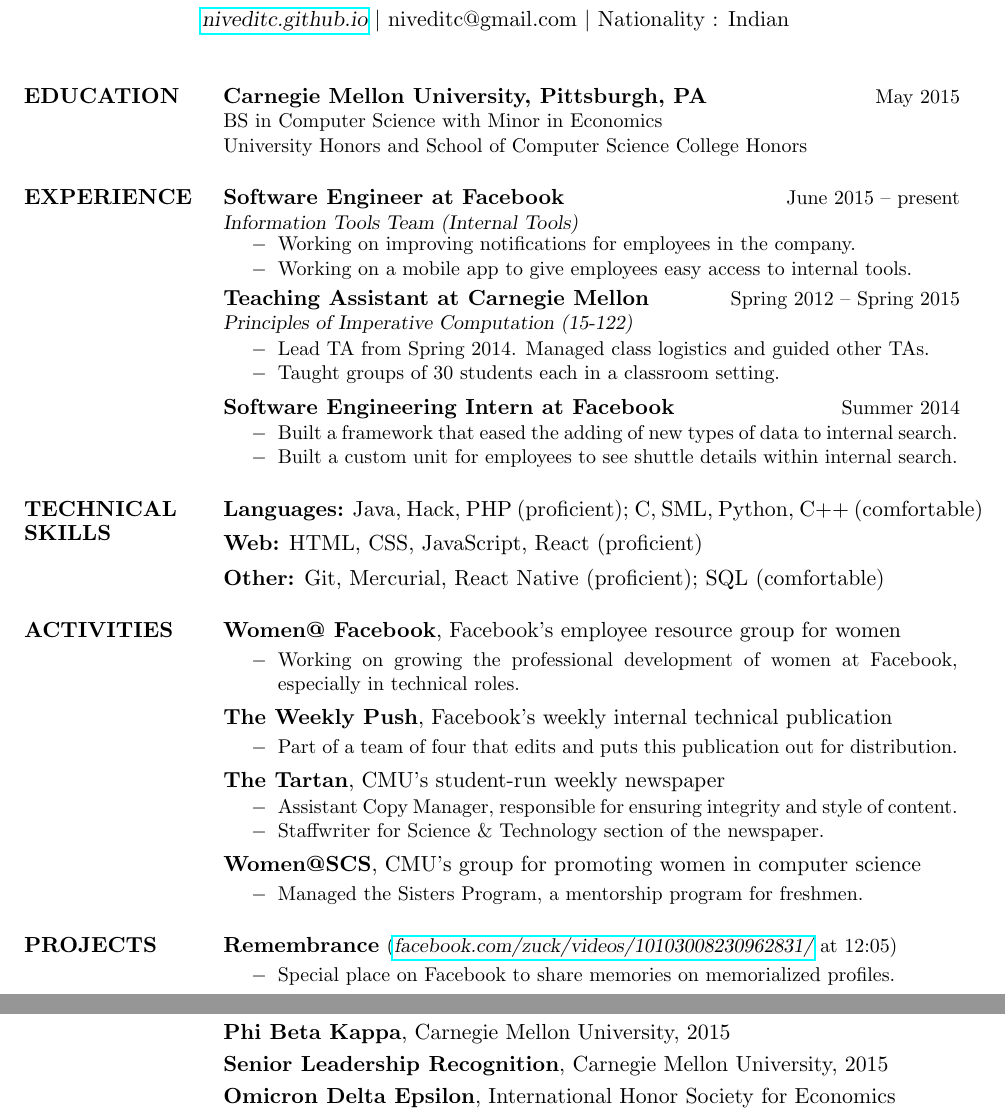
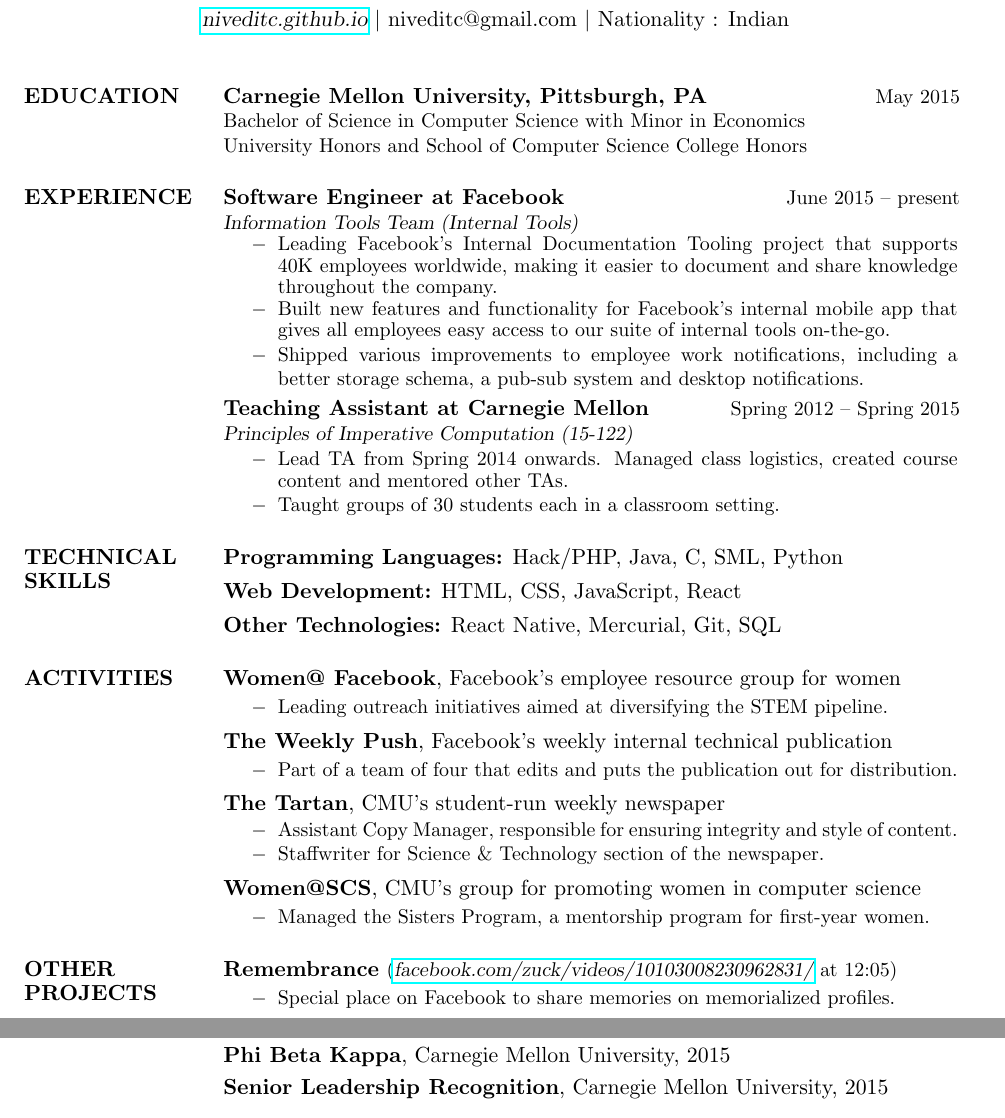
Before and after one commit to niveditc/my-website, a LaTeX CV (resume/resume.tex): two parts of the page, joined at a grey line, cut so that both start at the same text. Compiled offline with pdfLaTeX.

Commit message:
Update resume to FB v5

```diff
--- a/resume/resume.tex
+++ b/resume/resume.tex
@@ -70,7 +70,7 @@
 \section{EDUCATION}
 
 {\bf Carnegie Mellon University, Pittsburgh, PA} \hfill {\small May 2015}\\
-{\small BS in Computer Science with Minor in Economics} \\
+{\small Bachelor of Science in Computer Science with Minor in Economics} \\
 {\small University Honors and School of Computer Science College Honors}
 %{\small GPA --- \textbf{3.74}}
 
@@ -84,8 +84,9 @@
 {\bf Software Engineer at Facebook} \hfill {\small June 2015 -- present}\\
 {\small {\sl Information Tools Team (Internal Tools)}}
 \begin{itemize} \itemsep -2pt
-{\small \item Working on improving notifications for employees in the company.}
-{\small \item Working on a mobile app to give employees easy access to internal tools.}
+{\small \item Leading Facebook's Internal Documentation Tooling project that supports 40K employees worldwide, making it easier to document and share knowledge throughout the company.}
+{\small \item Built new features and functionality for Facebook's internal mobile app that gives all employees easy access to our suite of internal tools on-the-go.}
+{\small \item Shipped various improvements to employee work notifications, including a better storage schema, a pub-sub system and desktop notifications.}
 \end{itemize}
 \vspace{3pt}
 
@@ -93,24 +94,24 @@
 {\small {\sl Principles of Imperative Computation (15-122)}}
 
 \begin{itemize} \itemsep -2pt
-{\small \item Lead TA from Spring 2014. Managed class logistics and guided other TAs.
-\item Taught groups of 30 students each in a classroom setting.}
+{\small \item Lead TA from Spring 2014 onwards. Managed class logistics, created course content and mentored other TAs.
+\item Taught groups of 30 students each in a classroom setting.}%, helped students one-on-one at office hours, and graded assignments and exams.}
 %{\item Teaching course material to groups of 30 students each, in a classroom setting}
 %{\item Conducting office hours and managing online forum to answer student questions}
 %{\item Creating course content and grading assignments and exams}}
 \end{itemize}
 
-\vspace{3pt}
+%\vspace{3pt}
 
-{\bf Software Engineering Intern at Facebook} \hfill {\small Summer 2014}
+%{\bf Software Engineering Intern at Facebook} \hfill {\small Summer 2014}
 %{\small {\sl Information Tools Team}}
 
-\begin{itemize} \itemsep -2pt
-{\small
-\item Built a framework that eased the adding of new types of data to internal search.
-\item Built a custom unit for employees to see shuttle details within internal search.
-}
-\end{itemize}
+%\begin{itemize} \itemsep -2pt
+%{\small
+%\item Built a framework that eased the adding of new types of data to internal search.
+%\item Built a custom unit for employees to see shuttle details within internal search.
+%}
+%\end{itemize}
 
 %\vspace{3pt}
 
@@ -129,18 +130,18 @@
 
 \section{TECHNICAL SKILLS}
 
-{\bf Languages:}
-Java, Hack, PHP (proficient); C, SML, Python, C$++$ (comfortable)
+{\bf Programming Languages:}
+Hack/PHP, Java, C, SML, Python
 
 \vspace{5pt}
 
-{\bf Web:}
-HTML, CSS, JavaScript, React (proficient)
+{\bf Web Development:}
+HTML, CSS, JavaScript, React
 
 \vspace{5pt}
 
-{\bf Other:}
-Git, Mercurial, React Native (proficient); SQL (comfortable)
+{\bf Other Technologies:}
+React Native, Mercurial, Git, SQL
 
 %----------------------------------------------------------------------------------------
 %	ACTIVITIES SECTION
@@ -152,8 +153,9 @@
 
 \begin{itemize} \itemsep -2pt
 {\small
-%\item Member of the People and Talent Committee within Women@
-\item Working on growing the professional development of women at Facebook, especially in technical roles.}
+%\item Member of the steering committee, focusing on women in tech.
+%\item Leading professional development initiatives for technical women at Facebook.
+\item Leading outreach initiatives aimed at diversifying the STEM pipeline.}
 \end{itemize}
 
 \vspace{3pt}
@@ -161,7 +163,7 @@
 {\bf The Weekly Push}, Facebook's weekly internal technical publication
 
 \begin{itemize} \itemsep -2pt
-{\small \item Part of a team of four that edits and puts this publication out for distribution.}
+{\small \item Part of a team of four that edits and puts the publication out for distribution.}
 \end{itemize}
 
 \vspace{3pt}
@@ -178,7 +180,7 @@
 {\bf Women@SCS}, CMU's group for promoting women in computer science
 
 \begin{itemize} \itemsep -2pt
-{\small \item Managed the Sisters Program, a mentorship program for freshmen.}
+{\small \item Managed the Sisters Program, a mentorship program for first-year women.}
 %\item Proposed and organized Class Mixers, social events for women of each class.}
 \end{itemize}
 
@@ -192,7 +194,7 @@
 %	PROJECTS SECTION
 %----------------------------------------------------------------------------------------
 
-\section{PROJECTS}
+\section{OTHER PROJECTS}
 
 {\bf Remembrance} {\small (\href{https://www.facebook.com/zuck/videos/10103008230962831/}{\sl facebook.com/zuck/videos/10103008230962831/} at 12:05)}
 
@@ -255,7 +257,7 @@
 
 %\vspace{6pt}
 
-{\bf Omicron Delta Epsilon}, International Honor Society for Economics
+%{\bf Omicron Delta Epsilon}, International Honor Society for Economics
 
 %----------------------------------------------------------------------------------------
 
```
Also changed, not shown: resume/resume.pdf.
